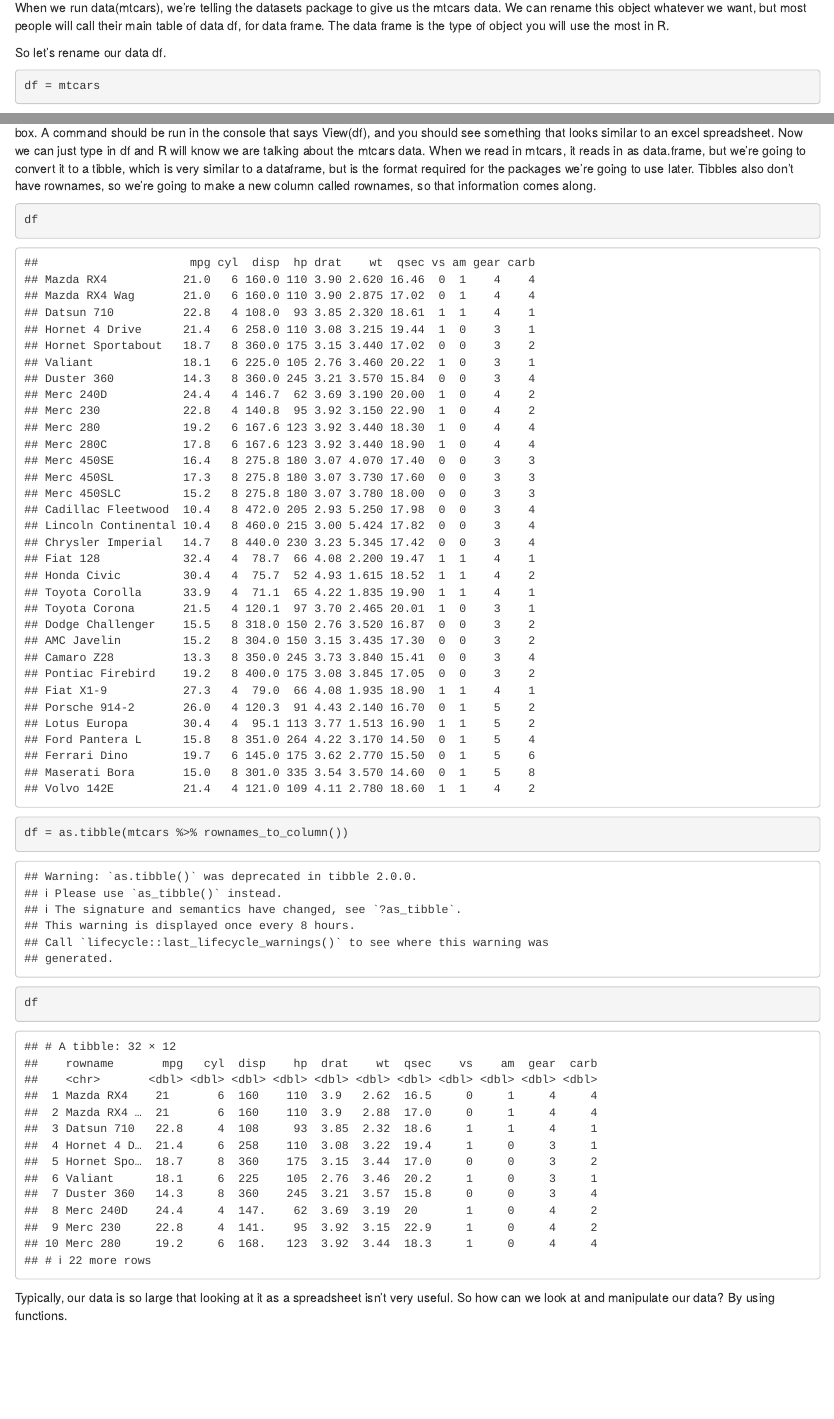
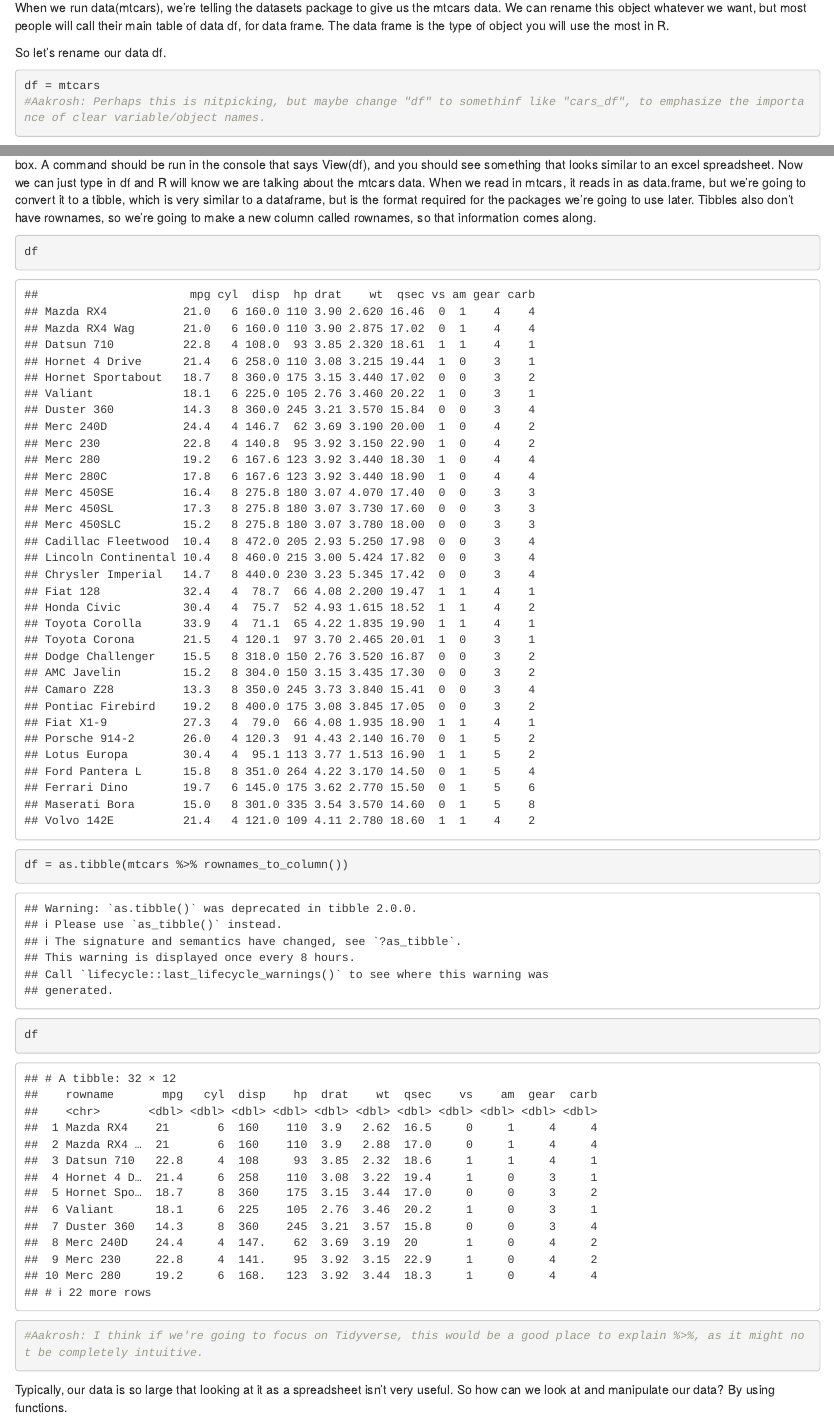
Before and after one commit to ratan-lab/BIMS6000_R_activity, an R Markdown document (B2a_Day3_BIMS_R_Tutorial.Rmd): the page in a window 1100 px wide, from 2610 px down, and a second part further down, joined at a grey line. Rendered offline with R 4.5, knitr and Pandoc, with nearby package versions; some code elsewhere in the file could not run offline.

Commit message:
Comments/questions fo rAakrosh

````diff
--- a/B2a_Day3_BIMS_R_Tutorial.Rmd
+++ b/B2a_Day3_BIMS_R_Tutorial.Rmd
@@ -74,6 +74,7 @@ So let's rename our data df.
 
 ```{r}
 df = mtcars
+#Aakrosh: Perhaps this is nitpicking, but maybe change "df" to somethinf like "cars_df", to emphasize the importance of clear variable/object names.
 ```
 
 When we run this line of code, we see a new object appear in our enivornment, called df. What does df look like? Click on it in your environment box. A command should be run in the console that says View(df), and you should see something that looks similar to an excel spreadsheet. Now we can just type in df and R will know we are talking about the mtcars data. When we read in mtcars, it reads in as data.frame, but we're going to convert it to a tibble, which is very similar to a dataframe, but is the format required for the packages we're going to use later. Tibbles also don't have rownames, so we're going to make a new column called rownames, so that information comes along.
@@ -82,6 +83,7 @@ When we run this line of code, we see a new object appear in our enivornment, ca
 df
 df = as.tibble(mtcars %>% rownames_to_column())
 df
+#Aakrosh: I think if we're going to focus on Tidyverse, this would be a good place to explain %>%, as it might not be completely intuitive.
 ```
 
 Typically, our data is so large that looking at it as a spreadsheet isn't very useful. So how can we look at and manipulate our data? By using functions.
````
